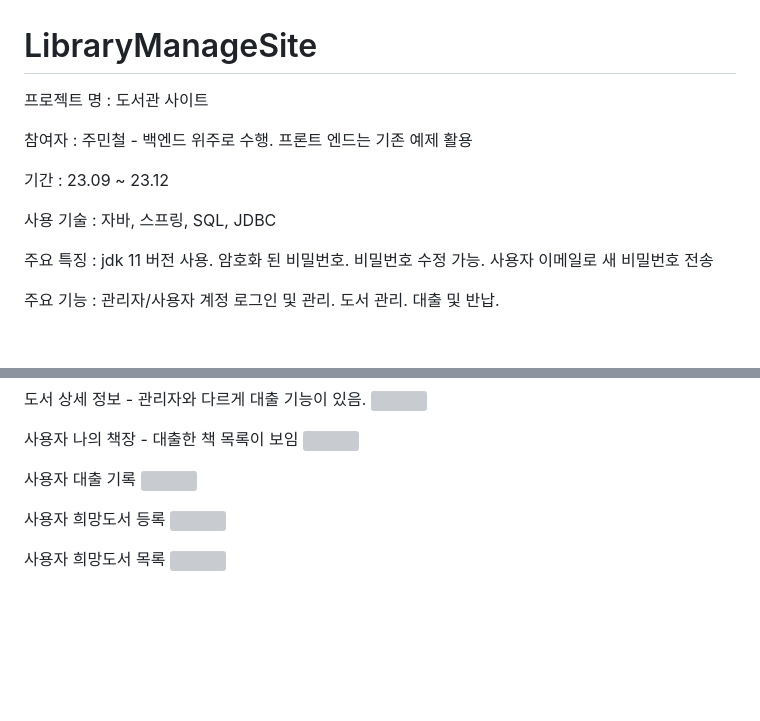
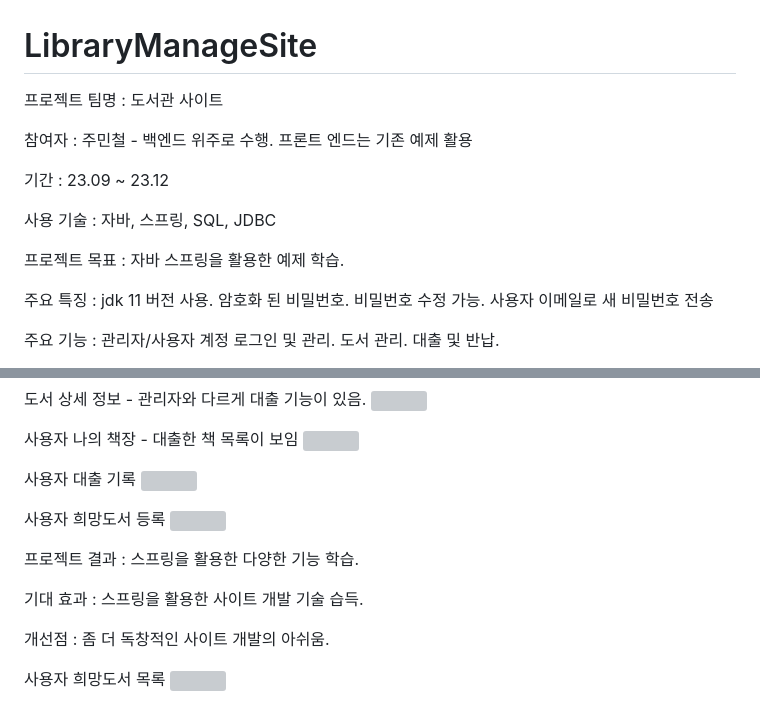
Before and after one commit to joominchul/LibraryManageSite, a Markdown page: README.md, 2 parts joined by grey strips. Rendered like a GitHub page; blank space fills up the shorter version; grey boxes are pictures that could not be loaded.

```diff
--- a/README.md
+++ b/README.md
@@ -1,12 +1,14 @@
 # LibraryManageSite
 
-프로젝트 명 : 도서관 사이트
+프로젝트 팀명 : 도서관 사이트
 
 참여자 : 주민철 - 백엔드 위주로 수행. 프론트 엔드는 기존 예제 활용
 
 기간 : 23.09 ~ 23.12
 
 사용 기술 : 자바, 스프링, SQL, JDBC
+
+프로젝트 목표 : 자바 스프링을 활용한 예제 학습.
 
 주요 특징 : jdk 11 버전 사용. 암호화 된 비밀번호. 비밀번호 수정 가능. 사용자 이메일로 새 비밀번호 전송
 
@@ -85,5 +87,11 @@
 사용자 희망도서 등록
 <img src="https://github.com/joominchul/LibraryManageSite/blob/main/%EC%8B%A4%ED%96%89%20%ED%99%94%EB%A9%B4/%EC%9C%A0%EC%A0%80/%EC%82%AC%EC%9A%A9%EC%9E%90%20%ED%9D%AC%EB%A7%9D%EB%8F%84%EC%84%9C.JPG?raw=true" width = "100%"></img>
 
+프로젝트 결과 : 스프링을 활용한 다양한 기능 학습.
+
+기대 효과 : 스프링을 활용한 사이트 개발 기술 습득.
+
+개선점 : 좀 더 독창적인 사이트 개발의 아쉬움.
+
 사용자 희망도서 목록
 <img src="https://github.com/joominchul/LibraryManageSite/blob/main/%EC%8B%A4%ED%96%89%20%ED%99%94%EB%A9%B4/%EC%9C%A0%EC%A0%80/%EC%82%AC%EC%9A%A9%EC%9E%90%20%ED%9D%AC%EB%A7%9D%EB%8F%84%EC%84%9C%20%EB%AA%A9%EB%A1%9D.JPG?raw=true" width = "100%"></img>
```
